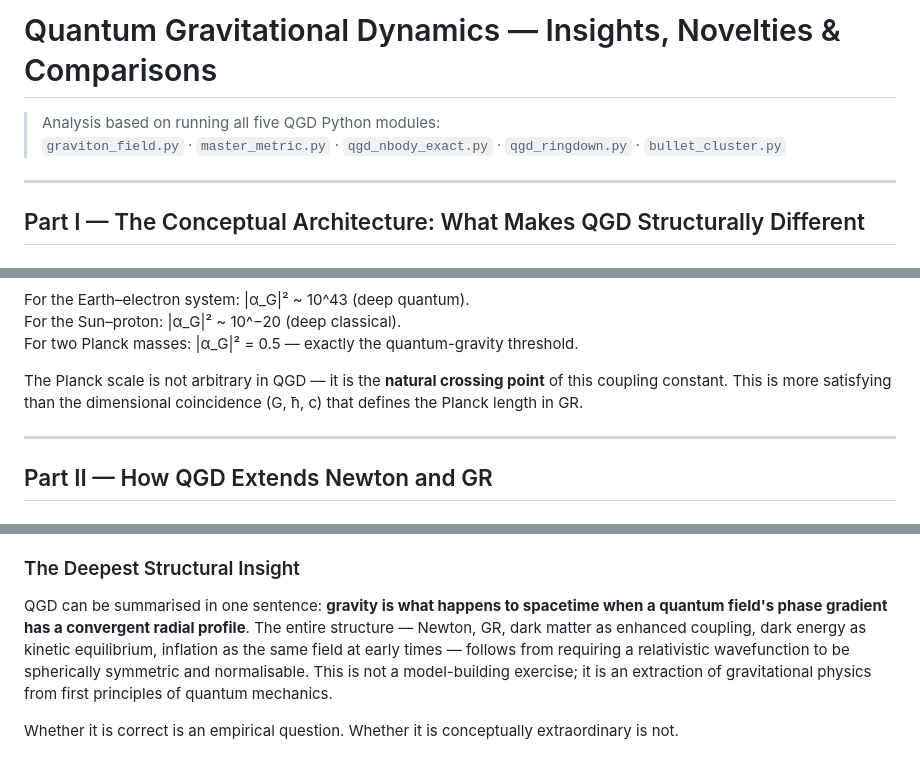
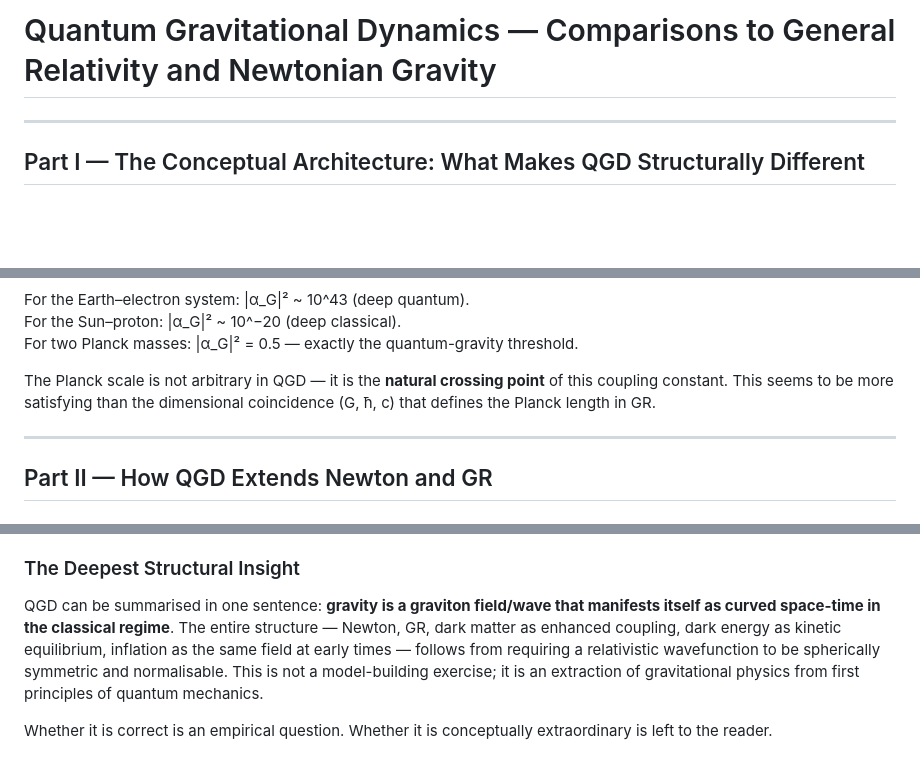
Before and after one commit to matshaba/Quantum-Gravity-Dynamics, a Markdown page: comparison-to-GR-and-NG.md, 3 parts joined by grey strips. Rendered like a GitHub page; blank space fills up the shorter version.

```diff
--- a/comparison-to-GR-and-NG.md
+++ b/comparison-to-GR-and-NG.md
@@ -1,7 +1,4 @@
-# Quantum Gravitational Dynamics — Insights, Novelties & Comparisons
-
-> Analysis based on running all five QGD Python modules:
-> `graviton_field.py` · `master_metric.py` · `qgd_nbody_exact.py` · `qgd_ringdown.py` · `bullet_cluster.py`
+# Quantum Gravitational Dynamics — Comparisons to General Relativity and Newtonian Gravity
 
 ---
 
@@ -49,7 +46,7 @@ For the Earth–electron system: |α_G|² ~ 10^43 (deep quantum).
 For the Sun–proton: |α_G|² ~ 10^−20 (deep classical).
 For two Planck masses: |α_G|² = 0.5 — exactly the quantum-gravity threshold.
 
-The Planck scale is not arbitrary in QGD — it is the **natural crossing point** of this coupling constant. This is more satisfying than the dimensional coincidence (G, ħ, c) that defines the Planck length in GR.
+The Planck scale is not arbitrary in QGD — it is the **natural crossing point** of this coupling constant. This seems to be more satisfying than the dimensional coincidence (G, ħ, c) that defines the Planck length in GR.
 
 ---
 
@@ -331,6 +328,6 @@ N-body cross-term count: for N bodies, g_tt has N self-terms + N(N−1)/2 cross-
 
 ### The Deepest Structural Insight
 
-QGD can be summarised in one sentence: **gravity is what happens to spacetime when a quantum field's phase gradient has a convergent radial profile**. The entire structure — Newton, GR, dark matter as enhanced coupling, dark energy as kinetic equilibrium, inflation as the same field at early times — follows from requiring a relativistic wavefunction to be spherically symmetric and normalisable. This is not a model-building exercise; it is an extraction of gravitational physics from first principles of quantum mechanics.
+QGD can be summarised in one sentence: **gravity is a graviton field/wave that manifests itself as curved space-time in the classical regime**. The entire structure — Newton, GR, dark matter as enhanced coupling, dark energy as kinetic equilibrium, inflation as the same field at early times — follows from requiring a relativistic wavefunction to be spherically symmetric and normalisable. This is not a model-building exercise; it is an extraction of gravitational physics from first principles of quantum mechanics.
 
-Whether it is correct is an empirical question. Whether it is conceptually extraordinary is not.
+Whether it is correct is an empirical question. Whether it is conceptually extraordinary is left to the reader.
```
